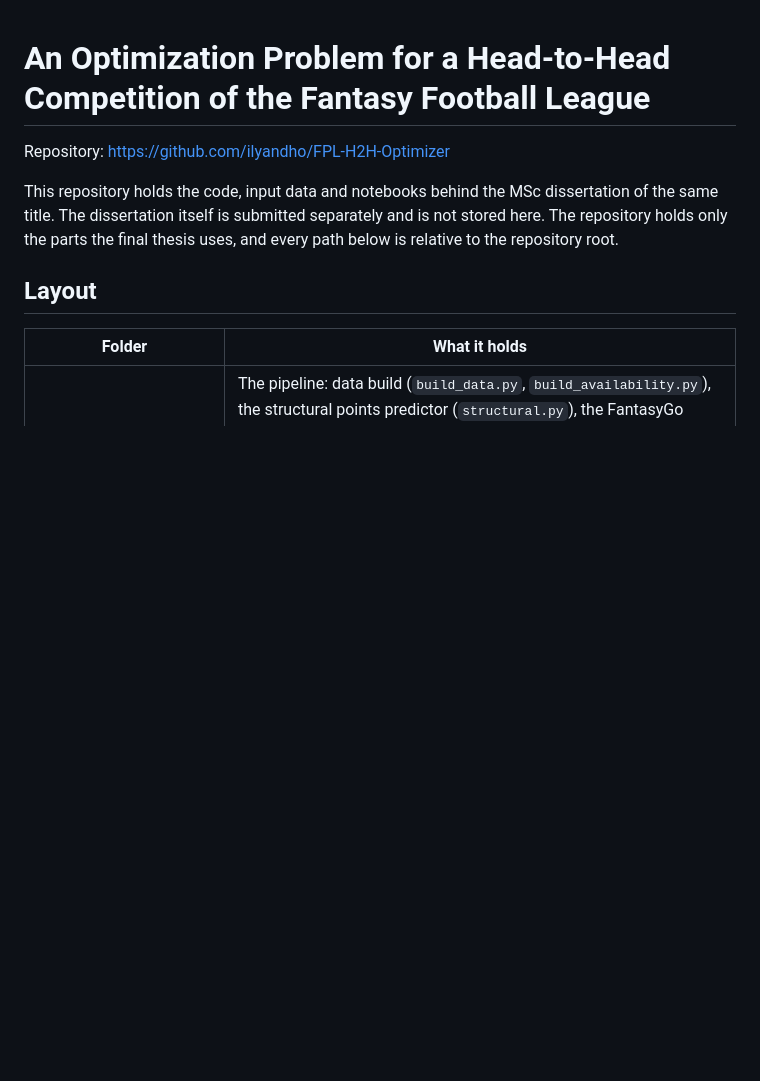
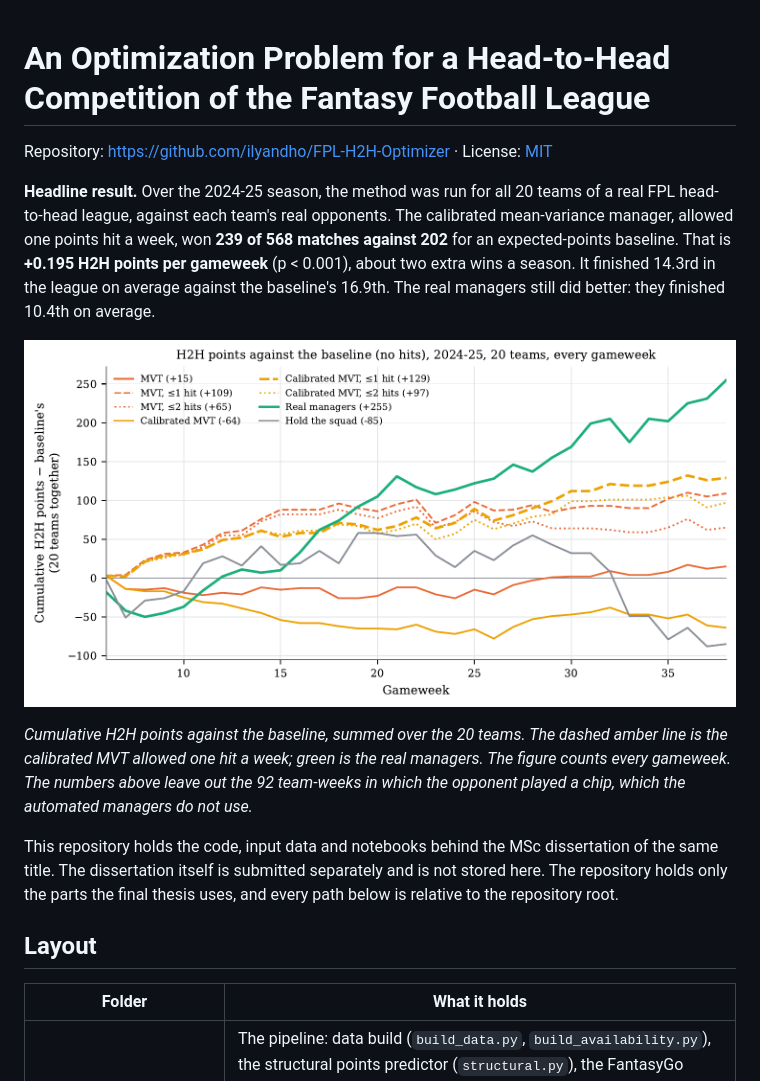
Before and after one commit to ilyandho/FPL-H2H-Optimizer, a Markdown page: README.md, the part around the change. Drawn GitHub-style; pictures changed too: working/figures/h2h_cumulative.png (added); blank space fills up the shorter version.

Commit message:
Add MIT license, headline result and figure to README

```diff
--- a/README.md
+++ b/README.md
@@ -1,6 +1,18 @@
 # An Optimization Problem for a Head-to-Head Competition of the Fantasy Football League
 
-Repository: <https://github.com/ilyandho/FPL-H2H-Optimizer>
+Repository: <https://github.com/ilyandho/FPL-H2H-Optimizer> · License: [MIT](LICENSE)
+
+**Headline result.** Over the 2024-25 season, the method was run for all 20 teams of a real FPL head-to-head league,
+against each team's real opponents. The calibrated mean-variance manager, allowed one points hit a week, won
+**239 of 568 matches against 202** for an expected-points baseline. That is **+0.195 H2H points per gameweek**
+(p < 0.001), about two extra wins a season. It finished 14.3rd in the league on average against the baseline's 16.9th.
+The real managers still did better: they finished 10.4th on average.
+
+![Cumulative H2H points against the expected-points baseline, 2024-25, 20 teams](working/figures/h2h_cumulative.png)
+
+*Cumulative H2H points against the baseline, summed over the 20 teams. The dashed amber line is the calibrated MVT
+allowed one hit a week; green is the real managers. The figure counts every gameweek. The numbers above leave out the
+92 team-weeks in which the opponent played a chip, which the automated managers do not use.*
 
 This repository holds the code, input data and notebooks behind the MSc dissertation of the same title. The
 dissertation itself is submitted separately and is not stored here. The repository holds only the parts the final
```
Also changed, not shown: 1 other file.
